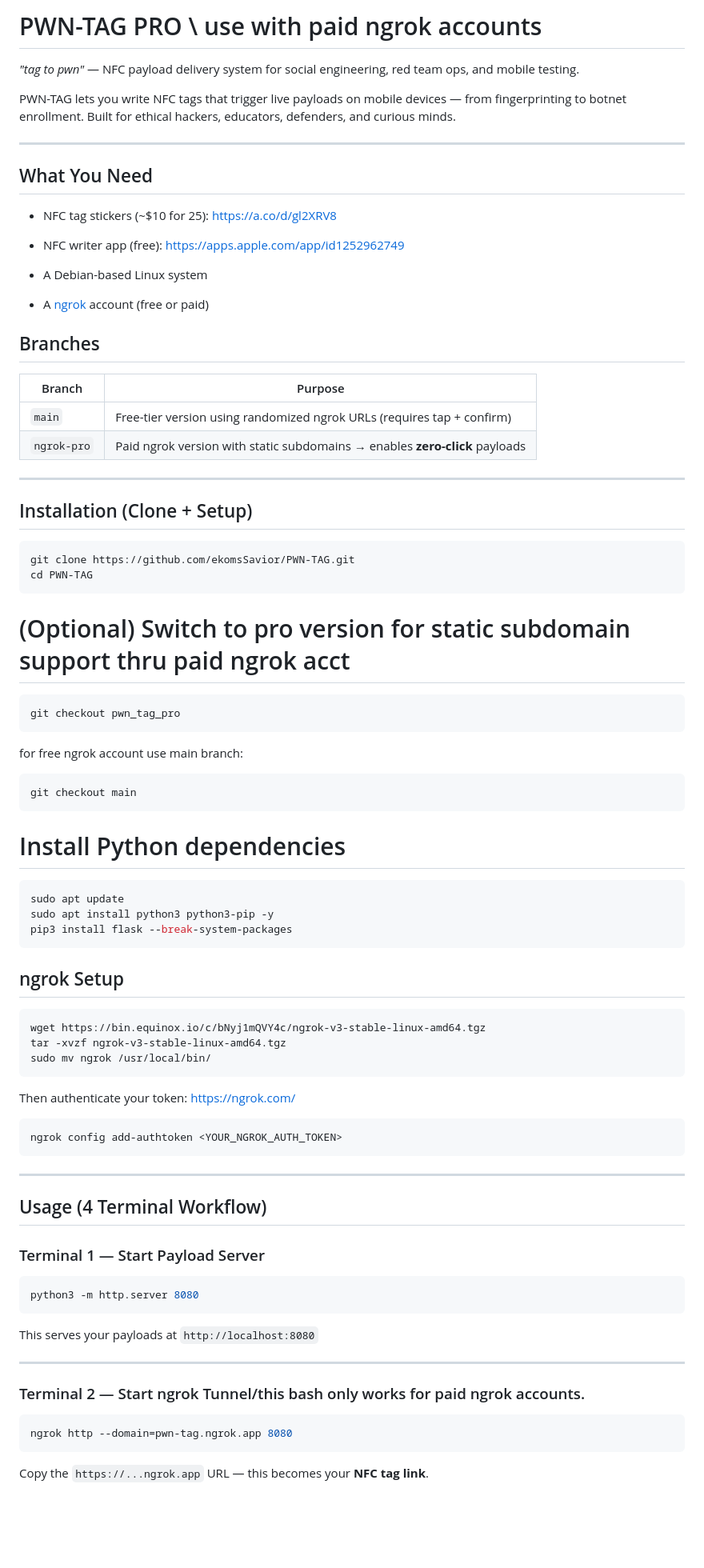
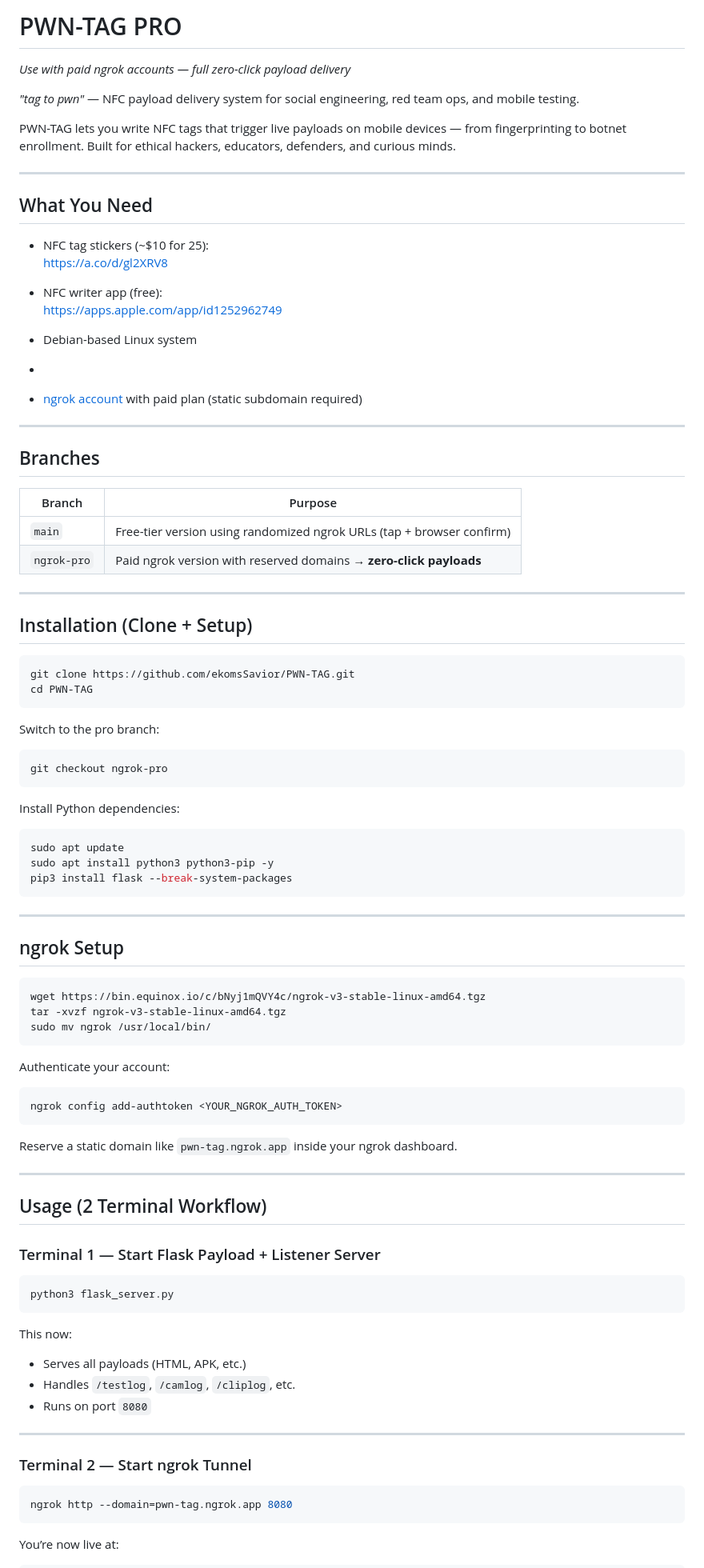
Before and after one commit to ekomsSavior/PWN-TAG, a Markdown page: README.md, the part around one of its changes. Shown at 80% size. GitHub-like rendering; blank space fills up the shorter version.

`````diff
--- a/README.md
+++ b/README.md
@@ -1,4 +1,6 @@
-# PWN-TAG  PRO \ use with paid ngrok accounts
+# PWN-TAG PRO
+_Use with paid ngrok accounts — full zero-click payload delivery_
+
 _"tag to pwn"_ — NFC payload delivery system for social engineering, red team ops, and mobile testing.
 
 PWN-TAG lets you write NFC tags that trigger live payloads on mobile devices — from fingerprinting to botnet enrollment. Built for ethical hackers, educators, defenders, and curious minds.
@@ -7,23 +9,24 @@ PWN-TAG lets you write NFC tags that trigger live payloads on mobile devices —
 
 ##  What You Need
 
-*  NFC tag stickers (\~\$10 for 25):
-  [https://a.co/d/gl2XRV8](https://a.co/d/gl2XRV8)
+*  NFC tag stickers (~$10 for 25):
+  https://a.co/d/gl2XRV8
 
 *  NFC writer app (free):
-  [https://apps.apple.com/app/id1252962749](https://apps.apple.com/app/id1252962749)
+  https://apps.apple.com/app/id1252962749
 
-*  A Debian-based Linux system
+*  Debian-based Linux system
+*
+*  [ngrok account](https://ngrok.com/) with paid plan (static subdomain required)
 
-*  A [ngrok](https://ngrok.com/) account (free or paid)
+---
 
-## Branches
+##  Branches
 
-| Branch         | Purpose                                                                 |
-|----------------|-------------------------------------------------------------------------|
-| `main`         | Free-tier version using randomized ngrok URLs (requires tap + confirm) |
-| `ngrok-pro`    | Paid ngrok version with static subdomains → enables **zero-click** payloads |
-
+| Branch       | Purpose                                                                 |
+|--------------|-------------------------------------------------------------------------|
+| `main`       | Free-tier version using randomized ngrok URLs (tap + browser confirm)   |
+| `ngrok-pro`  | Paid ngrok version with reserved domains → **zero-click payloads**      |
 
 ---
 
@@ -32,21 +35,15 @@ PWN-TAG lets you write NFC tags that trigger live payloads on mobile devices —
 ```bash
 git clone https://github.com/ekomsSavior/PWN-TAG.git
 cd PWN-TAG
+````
+
+Switch to the pro branch:
+
+```bash
+git checkout ngrok-pro
 ```
 
-# (Optional) Switch to pro version for static subdomain support thru paid ngrok acct
-
-```bash
-git checkout pwn_tag_pro
-```
-
-for free ngrok account use main branch:
-
-```bash
-git checkout main
-```
-
-# Install Python dependencies
+Install Python dependencies:
 
 ```bash
 sudo apt update
@@ -54,7 +51,9 @@ sudo apt install python3 python3-pip -y
 pip3 install flask --break-system-packages
 ```
 
-## ngrok Setup
+---
+
+##  ngrok Setup
 
 ```bash
 wget https://bin.equinox.io/c/bNyj1mQVY4c/ngrok-v3-stable-linux-amd64.tgz
@@ -62,32 +61,37 @@ tar -xvzf ngrok-v3-stable-linux-amd64.tgz
 sudo mv ngrok /usr/local/bin/
 ```
 
-Then authenticate your token: [https://ngrok.com/](https://ngrok.com/)
+Authenticate your account:
 
 ```bash
 ngrok config add-authtoken <YOUR_NGROK_AUTH_TOKEN>
 ```
 
+Reserve a static domain like `pwn-tag.ngrok.app` inside your ngrok dashboard.
 
 ---
 
-##  Usage (4 Terminal Workflow)
+##  Usage (2 Terminal Workflow)
 
-### Terminal 1 — Start Payload Server
+### Terminal 1 — Start Flask Payload + Listener Server
 
 ```bash
-python3 -m http.server 8080
+python3 flask_server.py
 ```
 
-This serves your payloads at `http://localhost:8080`
+ This now:
+
+* Serves all payloads (HTML, APK, etc.)
+* Handles `/testlog`, `/camlog`, `/cliplog`, etc.
+* Runs on port `8080`
 
 ---
 
-### Terminal 2 — Start ngrok Tunnel/this bash only works for paid ngrok accounts.
+### Terminal 2 — Start ngrok Tunnel
 
 ```bash
 ngrok http --domain=pwn-tag.ngrok.app 8080
 ```
 
-Copy the `https://...ngrok.app` URL — this becomes your **NFC tag link**.
+ You’re now live at:
 
`````
Also changed, not shown: other parts of README.md (+40 -53 lines).
